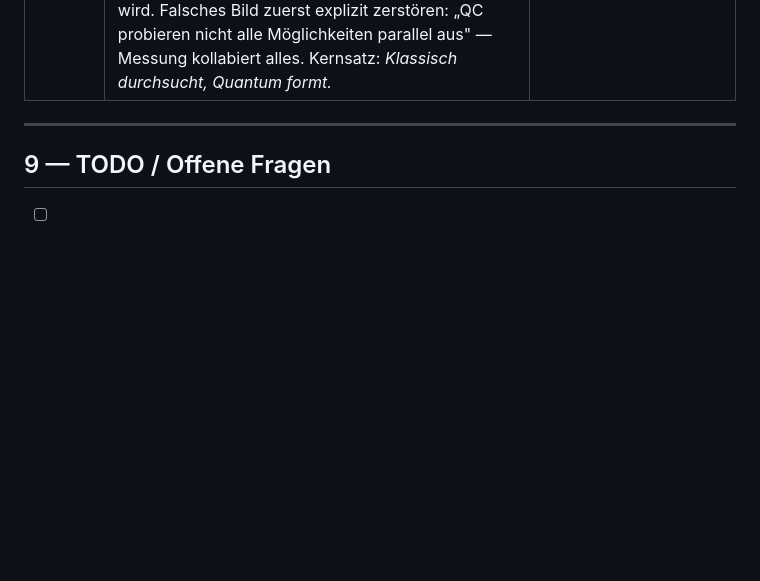
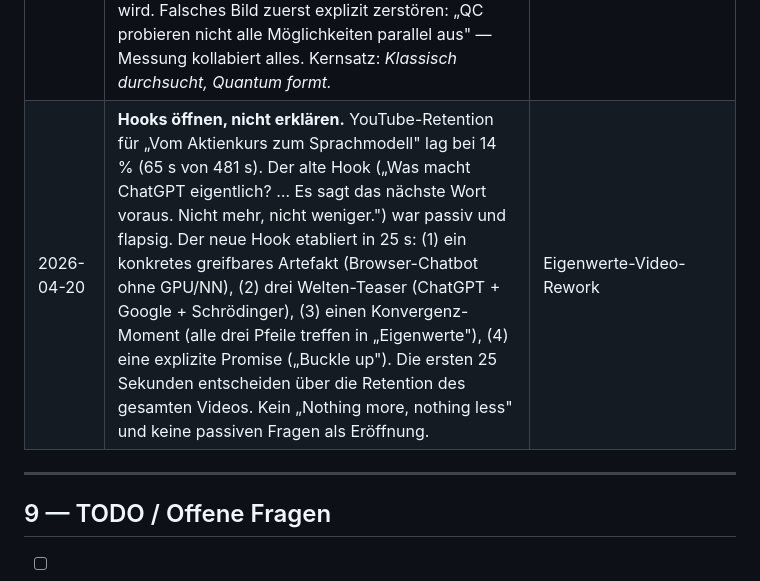
Before and after one commit to pmmathias/blog, a Markdown page: DIDAKTIK.md, the part around the change. GitHub-like rendering; blank space fills up the shorter version.

Commit message:
DIDAKTIK.md: Hook-Lesson aus Eigenwerte-Retention-Audit
Watch-Duration 14% auf Eigenwerte EN (65s von 481s): alter Hook war
passiv + flapsig ("nothing more, nothing less"). Neuer Hook etabliert
in 25s ein konkretes Artefakt + Drei-Welten-Teaser + Konvergenz-Moment
+ explizite Promise. Prinzip festgehalten für alle künftigen Videos.

Co-Authored-By: Claude Opus 4.7 (1M context) <noreply@anthropic.com>

```diff
--- a/DIDAKTIK.md
+++ b/DIDAKTIK.md
@@ -227,6 +227,7 @@ Natürliche Keyword-Nutzung — nie stopfen. Die Hauptkeywords (z.B. "Quantencom
 | 2026-04-20 | Wenn ein Fachbegriff einmal genannt wird (z.B. "Josephson-Kontakt"), muss er beim ersten Auftreten **tief** abgeholt werden — nicht beim zweiten. Leser, die beim ersten Auftreten abgehängt werden, lesen den zweiten oft nicht mehr. | Josephson-Szene im Video |
 | 2026-04-20 | **Render-Quality: `-qh` (1080p60) ist Pflicht für YouTube-Upload, `-ql` nur für Preview!** Voice-Cache trägt vom Preview-Render zum HD-Render, also ist das kostenfrei. Ich habe das vergessen und 480p15 hochgeladen — Mathias musste es reklamieren. | Auflösungs-Reklamation Quantum-Post |
 | 2026-04-20 | **Interferenz-Kick: „Interferenz existiert" ist kein Speedup-Beweis.** Wer zeigt, dass 2×Hadamard zu \|0⟩ zurückführt, hat *nur* gezeigt, dass klassische Wahrscheinlichkeit das nicht kann — nicht, *wie* Interferenz in einem Algorithmus die richtige Antwort verstärkt. Das ist der eigentliche Aha. Pflicht: mindestens ein konkretes Beispiel mit Amplituden-Dynamik (Grover-Balken vor/nach Oracle/nach Diffusion) im Blog UND im Video, bevor über Shor/Grover als Anwendungen gesprochen wird. Falsches Bild zuerst explizit zerstören: „QC probieren nicht alle Möglichkeiten parallel aus" — Messung kollabiert alles. Kernsatz: *Klassisch durchsucht, Quantum formt.* | Externes Review zum Quantencomputer-Post |
+| 2026-04-20 | **Hooks öffnen, nicht erklären.** YouTube-Retention für „Vom Aktienkurs zum Sprachmodell" lag bei 14 % (65 s von 481 s). Der alte Hook („Was macht ChatGPT eigentlich? … Es sagt das nächste Wort voraus. Nicht mehr, nicht weniger.") war passiv und flapsig. Der neue Hook etabliert in 25 s: (1) ein konkretes greifbares Artefakt (Browser-Chatbot ohne GPU/NN), (2) drei Welten-Teaser (ChatGPT + Google + Schrödinger), (3) einen Konvergenz-Moment (alle drei Pfeile treffen in „Eigenwerte"), (4) eine explizite Promise („Buckle up"). Die ersten 25 Sekunden entscheiden über die Retention des gesamten Videos. Kein „Nothing more, nothing less" und keine passiven Fragen als Eröffnung. | Eigenwerte-Video-Rework |
 
 ---
 
```
